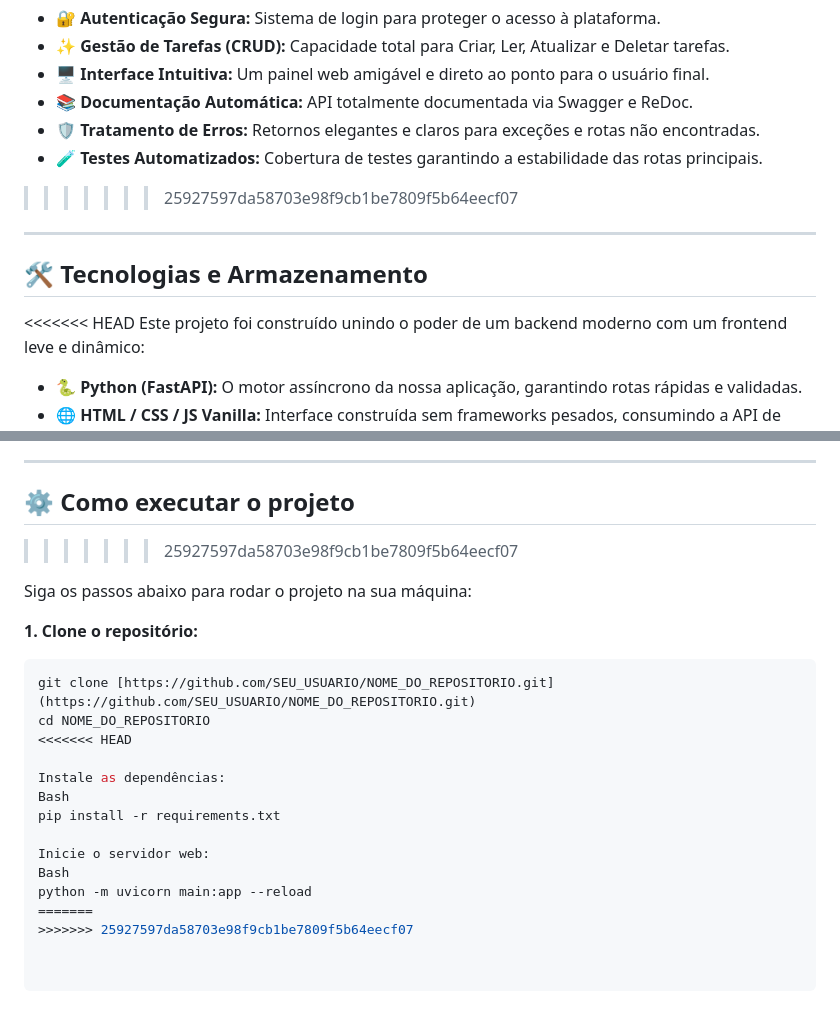
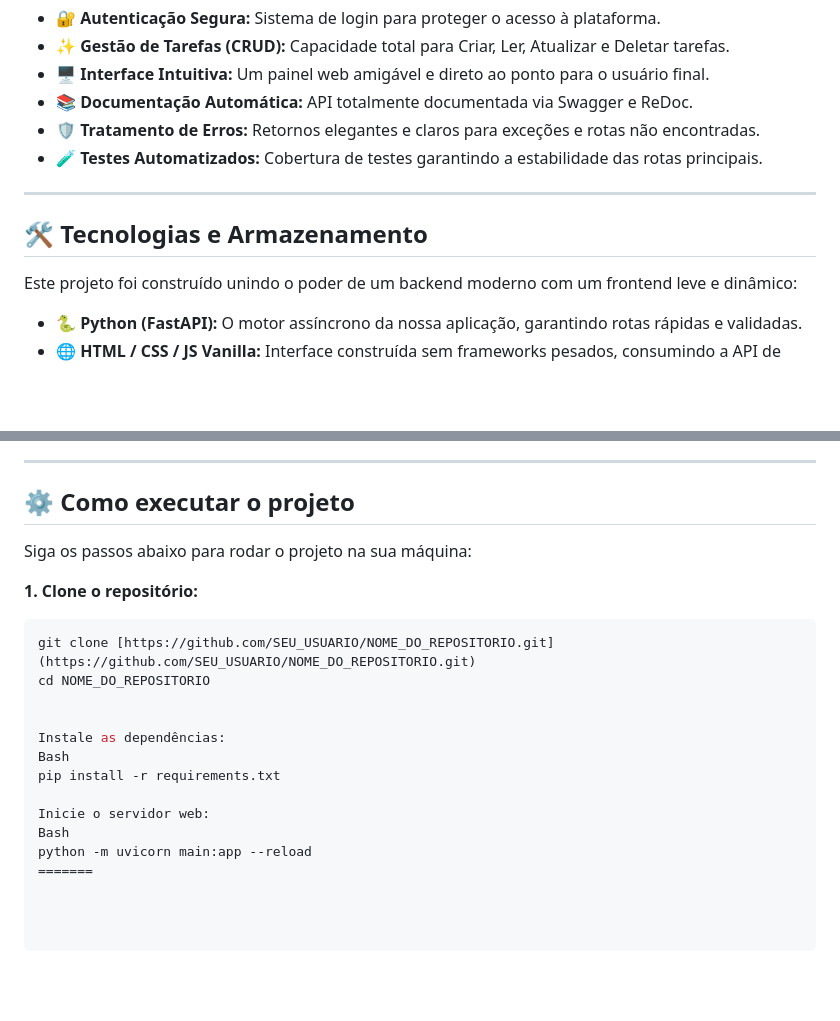
Before and after one commit to Henrique897777/Projeto-Final---Daniel-Lim-Apo, a Markdown page: README.md, 2 parts joined by grey strips. GitHub-like rendering; blank space fills up the shorter version.

Commit message:
Atualiza README

````diff
--- a/README.md
+++ b/README.md
@@ -48,12 +48,12 @@ O sistema foi pensado para ser prático e eficiente, contando com as seguintes f
 - **📚 Documentação Automática:** API totalmente documentada via Swagger e ReDoc.
 - **🛡️ Tratamento de Erros:** Retornos elegantes e claros para exceções e rotas não encontradas.
 - **🧪 Testes Automatizados:** Cobertura de testes garantindo a estabilidade das rotas principais.
->>>>>>> 25927597da58703e98f9cb1be7809f5b64eecf07
+
 
 ---
 
 ## 🛠️ Tecnologias e Armazenamento
-<<<<<<< HEAD
+
 Este projeto foi construído unindo o poder de um backend moderno com um frontend leve e dinâmico:
 * **🐍 Python (FastAPI):** O motor assíncrono da nossa aplicação, garantindo rotas rápidas e validadas.
 * **🌐 HTML / CSS / JS Vanilla:** Interface construída sem frameworks pesados, consumindo a API de forma dinâmica com `fetch`.
@@ -75,7 +75,6 @@ Este projeto foi construído unindo o poder de um backend moderno com um fronten
 ---
 
 ## ⚙️ Como executar o projeto
->>>>>>> 25927597da58703e98f9cb1be7809f5b64eecf07
 
 Siga os passos abaixo para rodar o projeto na sua máquina:
 
@@ -83,7 +82,7 @@ Siga os passos abaixo para rodar o projeto na sua máquina:
 ```bash
 git clone [https://github.com/SEU_USUARIO/NOME_DO_REPOSITORIO.git](https://github.com/SEU_USUARIO/NOME_DO_REPOSITORIO.git)
 cd NOME_DO_REPOSITORIO
-<<<<<<< HEAD
+
 
 Instale as dependências:
 Bash
@@ -93,4 +92,3 @@ Inicie o servidor web:
 Bash
 python -m uvicorn main:app --reload
 =======
->>>>>>> 25927597da58703e98f9cb1be7809f5b64eecf07
````
